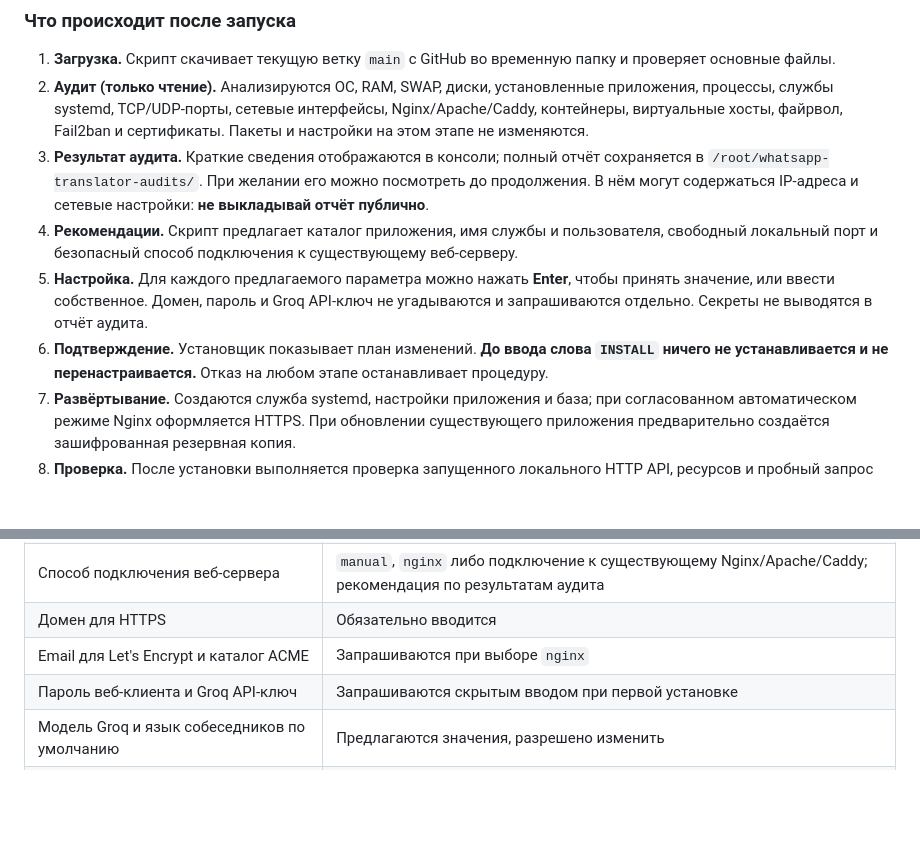
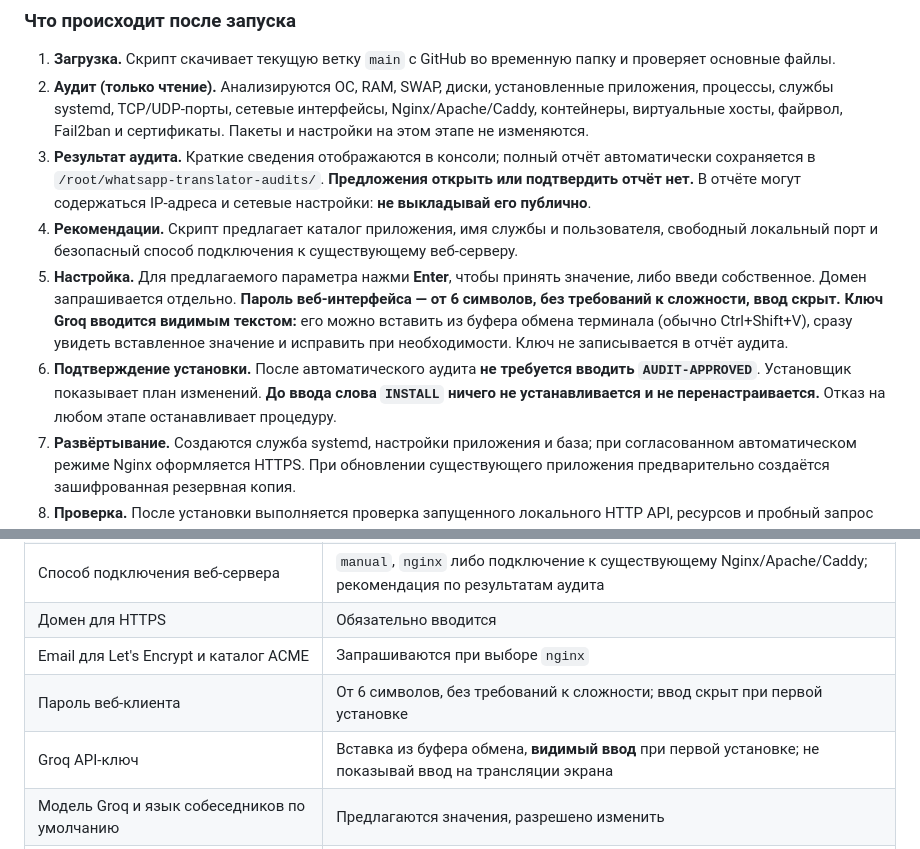
Before and after one commit to Alex66166/Whatsapp-translator, a Markdown page: README.md, 2 parts joined by grey strips. GitHub-like rendering; blank space fills up the shorter version.

Commit message:
Document streamlined audit, 6-character password and visible clipboard-pasted Groq key

```diff
--- a/README.md
+++ b/README.md
@@ -24,10 +24,10 @@ curl -fsSL https://raw.githubusercontent.com/Alex66166/Whatsapp_translater/main/
 
 1. **Загрузка.** Скрипт скачивает текущую ветку `main` с GitHub во временную папку и проверяет основные файлы.
 2. **Аудит (только чтение).** Анализируются ОС, RAM, SWAP, диски, установленные приложения, процессы, службы systemd, TCP/UDP-порты, сетевые интерфейсы, Nginx/Apache/Caddy, контейнеры, виртуальные хосты, файрвол, Fail2ban и сертификаты. Пакеты и настройки на этом этапе не изменяются.
-3. **Результат аудита.** Краткие сведения отображаются в консоли; полный отчёт сохраняется в `/root/whatsapp-translator-audits/`. При желании его можно посмотреть до продолжения. В нём могут содержаться IP-адреса и сетевые настройки: **не выкладывай отчёт публично**.
+3. **Результат аудита.** Краткие сведения отображаются в консоли; полный отчёт автоматически сохраняется в `/root/whatsapp-translator-audits/`. **Предложения открыть или подтвердить отчёт нет.** В отчёте могут содержаться IP-адреса и сетевые настройки: **не выкладывай его публично**.
 4. **Рекомендации.** Скрипт предлагает каталог приложения, имя службы и пользователя, свободный локальный порт и безопасный способ подключения к существующему веб-серверу.
-5. **Настройка.** Для каждого предлагаемого параметра можно нажать **Enter**, чтобы принять значение, или ввести собственное. Домен, пароль и Groq API-ключ не угадываются и запрашиваются отдельно. Секреты не выводятся в отчёт аудита.
-6. **Подтверждение.** Установщик показывает план изменений. **До ввода слова `INSTALL` ничего не устанавливается и не перенастраивается.** Отказ на любом этапе останавливает процедуру.
+5. **Настройка.** Для предлагаемого параметра нажми **Enter**, чтобы принять значение, либо введи собственное. Домен запрашивается отдельно. **Пароль веб-интерфейса — от 6 символов, без требований к сложности, ввод скрыт.** **Ключ Groq вводится видимым текстом:** его можно вставить из буфера обмена терминала (обычно Ctrl+Shift+V), сразу увидеть вставленное значение и исправить при необходимости. Ключ не записывается в отчёт аудита.
+6. **Подтверждение установки.** После автоматического аудита **не требуется вводить `AUDIT-APPROVED`**. Установщик показывает план изменений. **До ввода слова `INSTALL` ничего не устанавливается и не перенастраивается.** Отказ на любом этапе останавливает процедуру.
 7. **Развёртывание.** Создаются служба systemd, настройки приложения и база; при согласованном автоматическом режиме Nginx оформляется HTTPS. При обновлении существующего приложения предварительно создаётся зашифрованная резервная копия.
 8. **Проверка.** После установки выполняется проверка запущенного локального HTTP API, ресурсов и пробный запрос перевода в Groq. При неудаче теста появится предупреждение, но работающий сервис не удаляется.
 
@@ -42,7 +42,8 @@ curl -fsSL https://raw.githubusercontent.com/Alex66166/Whatsapp_translater/main/
 | Способ подключения веб-сервера | `manual`, `nginx` либо подключение к существующему Nginx/Apache/Caddy; рекомендация по результатам аудита |
 | Домен для HTTPS | Обязательно вводится |
 | Email для Let's Encrypt и каталог ACME | Запрашиваются при выборе `nginx` |
-| Пароль веб-клиента и Groq API-ключ | Запрашиваются скрытым вводом при первой установке |
+| Пароль веб-клиента | От 6 символов, без требований к сложности; ввод скрыт при первой установке |
+| Groq API-ключ | Вставка из буфера обмена, **видимый ввод** при первой установке; не показывай ввод на трансляции экрана |
 | Модель Groq и язык собеседников по умолчанию | Предлагаются значения, разрешено изменить |
 | Лимит одного изображения и общая квота фото | Предлагаются значения, разрешено изменить |
 | Каталог шифрованных резервных копий | Запрашивается при обновлении/переустановке |
```
